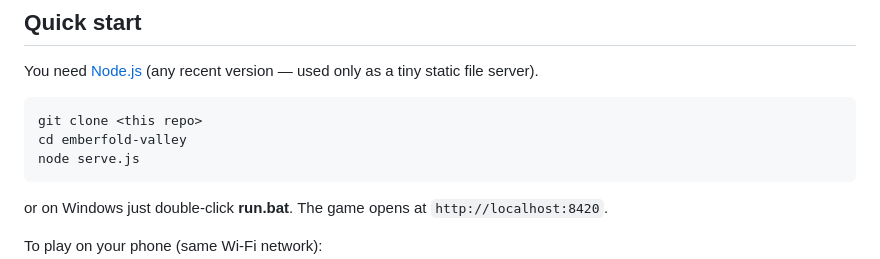
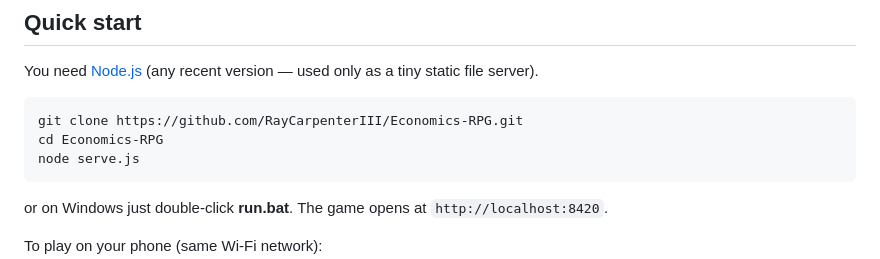
Before and after one commit to RayCarpenterIII/Economics-RPG, a Markdown page: README.md, the part around the change. Rendered like a GitHub page.

Commit message:
Point README quick start at the published repo
Co-Authored-By: Claude Fable 5 <noreply@anthropic.com>

````diff
--- a/README.md
+++ b/README.md
@@ -9,8 +9,8 @@ The whole game is a single HTML file. It runs in any modern browser, on desktop
 You need [Node.js](https://nodejs.org) (any recent version — used only as a tiny static file server).
 
 ```
-git clone <this repo>
-cd emberfold-valley
+git clone https://github.com/RayCarpenterIII/Economics-RPG.git
+cd Economics-RPG
 node serve.js
 ```
 
````
